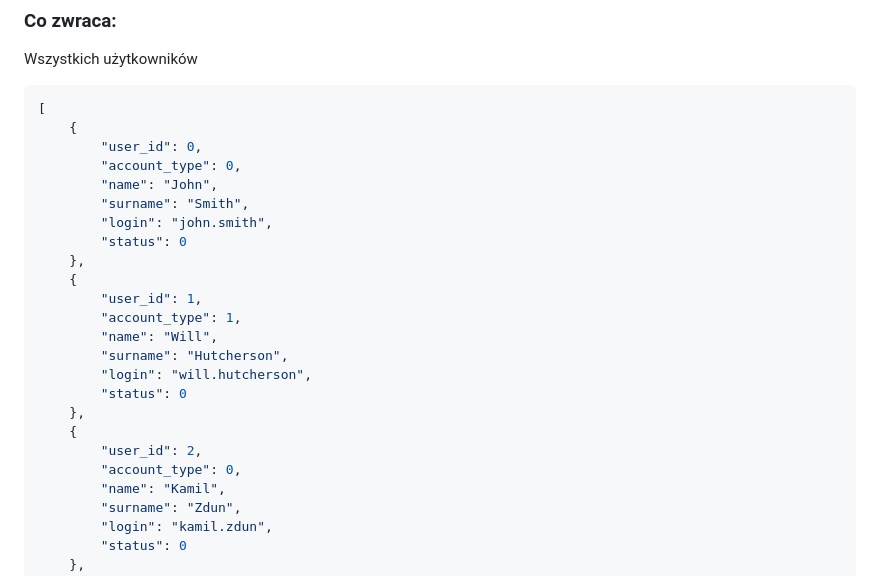
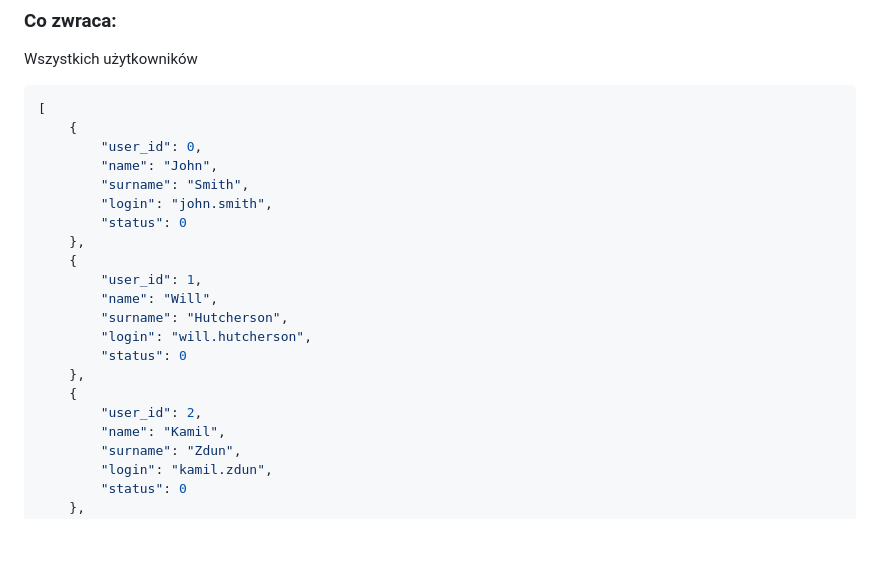
Before and after one commit to rszczotka/QuizApp, a Markdown page: README.md, the part around the change. Rendered like a GitHub page; folded sections open; blank space fills up the shorter version.

```diff
--- a/README.md
+++ b/README.md
@@ -77,7 +77,6 @@ Wszystkich użytkowników
 [
     {
         "user_id": 0,
-        "account_type": 0,
         "name": "John",
         "surname": "Smith",
         "login": "john.smith",
@@ -85,7 +84,6 @@ Wszystkich użytkowników
     },
     {
         "user_id": 1,
-        "account_type": 1,
         "name": "Will",
         "surname": "Hutcherson",
         "login": "will.hutcherson",
@@ -93,7 +91,6 @@ Wszystkich użytkowników
     },
     {
         "user_id": 2,
-        "account_type": 0,
         "name": "Kamil",
         "surname": "Zdun",
         "login": "kamil.zdun",
```
